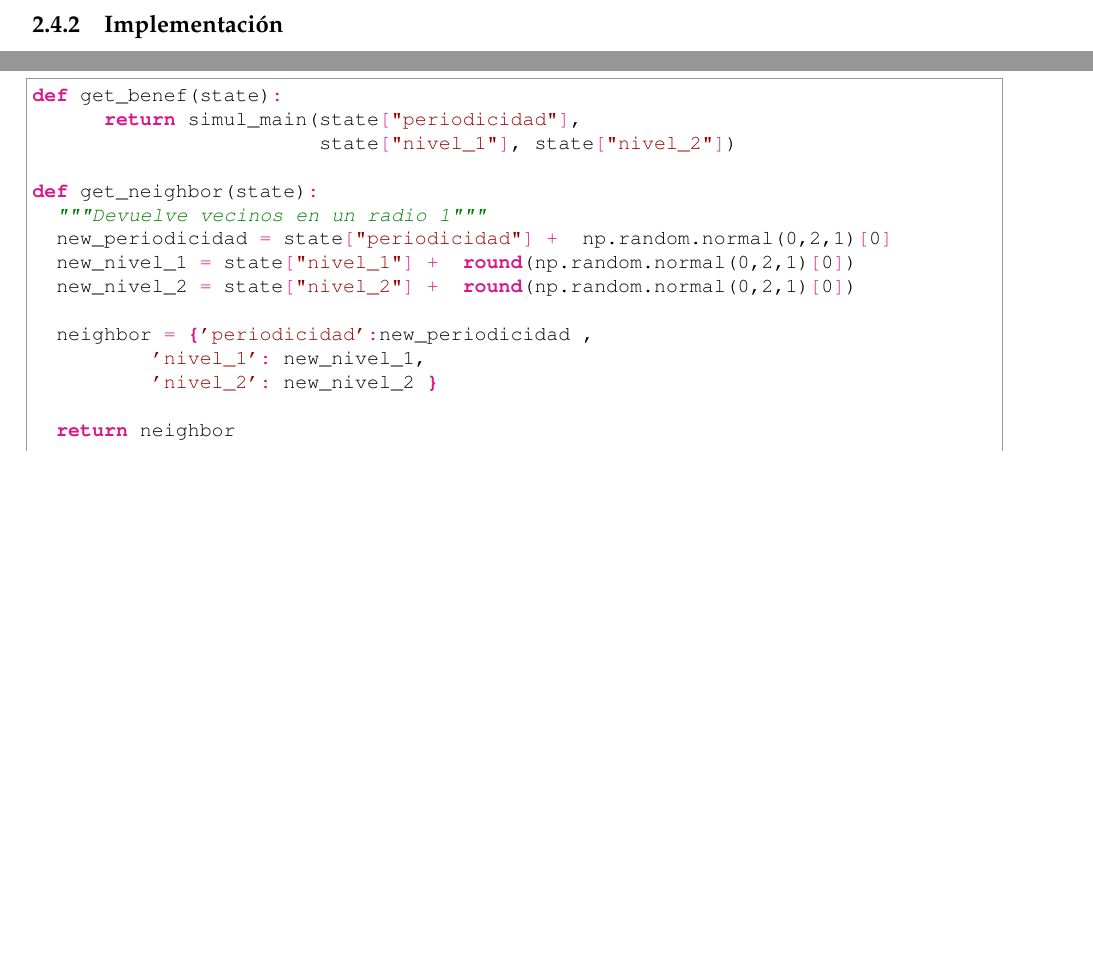
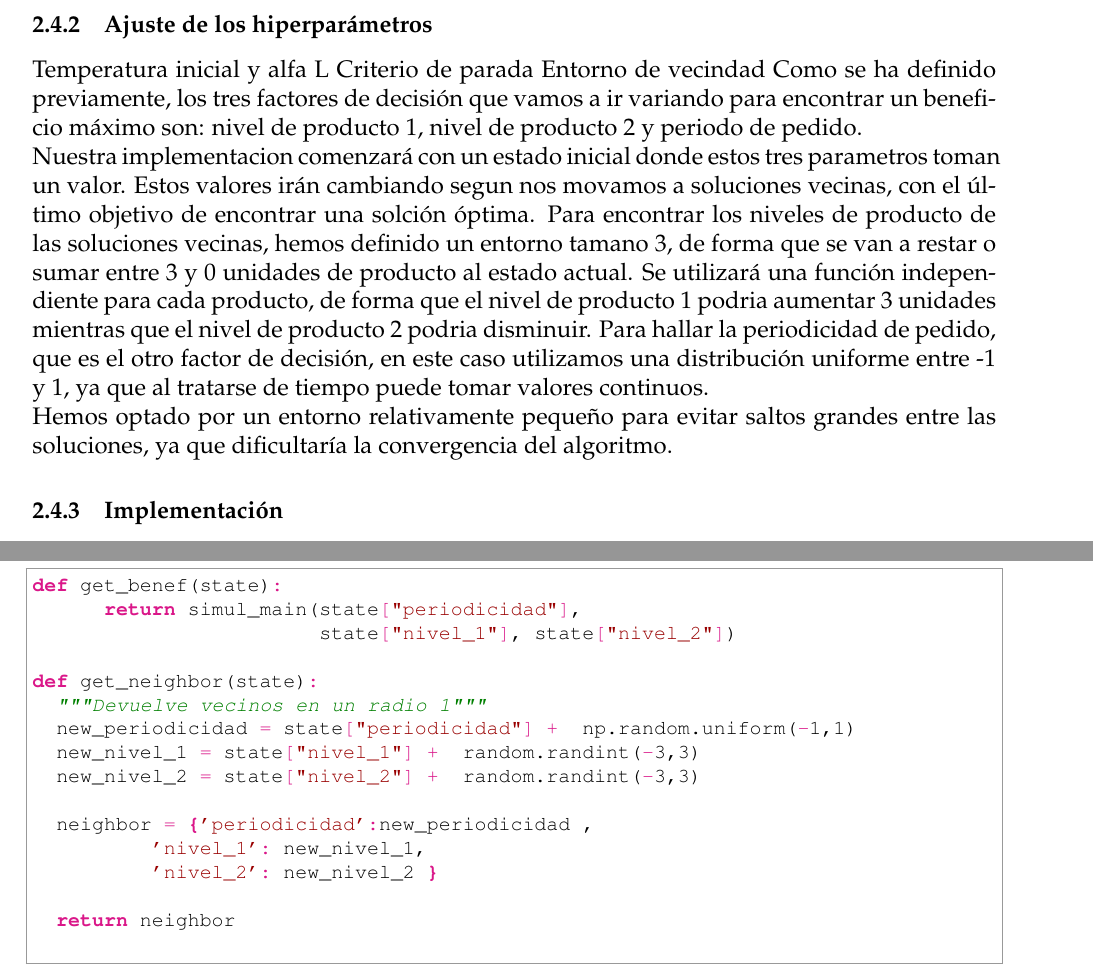
Before and after one commit to iremma/metodos-simulacion, a LaTeX document (memoria/memoria.tex): two parts of pages 16 and 17 of 18, joined at a grey line, cut at the place of the change, the shorter picture padded with empty space. The pictures show the PDF file memoria/memoria.pdf that the author committed with the source.

Commit message:
Entornos

```diff
--- a/memoria/memoria.tex
+++ b/memoria/memoria.tex
@@ -469,8 +473,14 @@ productos está a $0$ sin poder satisfacerse la demanda de los clientes que lleg
 		\item $L$, iteraciones que deben pasar para actualizar la temperatura
 		\item $\alpha$, velocidad de disminución de la temperatura
 		\item Criterio de parada
-		\item Radio del entorno para elegir una solución vecina
+		\item Entorno para elegir una solución vecina
 	\end{itemize}
 
 	El problema que buscamos resolver en esta práctica con este algoritmo es encontrar el valor de periodicidad con el que se deben realizar los pedidos, así como la cantidad que se debe pedir de cada uno de los productos para maximizar el beneficio.
-
+	\subsubsection{Ajuste de los hiperparámetros}
+	\subsubsubsection{Temperatura inicial y alfa}
+	\subsubsubsection{L}
+	\subsubsubsection{Criterio de parada}
+	\subsubsubsection{Entorno de vecindad}
+	Como se ha definido previamente, los tres factores de decisión que vamos a ir variando para encontrar un beneficio máximo son: nivel de producto 1, nivel de producto 2 y periodo de pedido. \\
+	Nuestra implementacion comenzará con un estado inicial donde estos tres parametros toman un valor. Estos valores irán cambiando segun nos movamos a soluciones vecinas, con el último objetivo de
@@ -477,3 +490,5 @@ productos está a $0$ sin poder satisfacerse la demanda de los clientes que lleg
+	Para hallar la periodicidad de pedido, que es el otro factor de decisión, en este caso utilizamos una distribución uniforme entre -1 y 1, ya que al tratarse de tiempo puede tomar valores continuos. \\
+	Hemos optado por un entorno relativamente pequeño para evitar saltos grandes entre las soluciones, ya que dificultaría la convergencia del algoritmo.
 	\subsubsection{Implementación}
 	El proceso de recocido simulado genera $N$ iteraciones de la simulación, modificando algunos de los valores en cada iteración.\\
 
@@ -530,9 +545,9 @@ def get_benef(state):
 
 def get_neighbor(state):
 	"""Devuelve vecinos en un radio 1"""
-	new_periodicidad = state["periodicidad"] +  np.random.normal(0,2,1)[0]
-	new_nivel_1 = state["nivel_1"] +  round(np.random.normal(0,2,1)[0])
-	new_nivel_2 = state["nivel_2"] +  round(np.random.normal(0,2,1)[0])
+	new_periodicidad = state["periodicidad"] +  np.random.uniform(-1,1)
+	new_nivel_1 = state["nivel_1"] +  random.randint(-3,3)
+	new_nivel_2 = state["nivel_2"] +  random.randint(-3,3)
 
 	neighbor = {'periodicidad':new_periodicidad ,
 					'nivel_1': new_nivel_1,
```
Also changed, not shown: memoria/include/references.bib (+7 -0 lines), memoria/memoria.pdf, memoria/memoria.tex (7 more changed lines), 3 other files.
